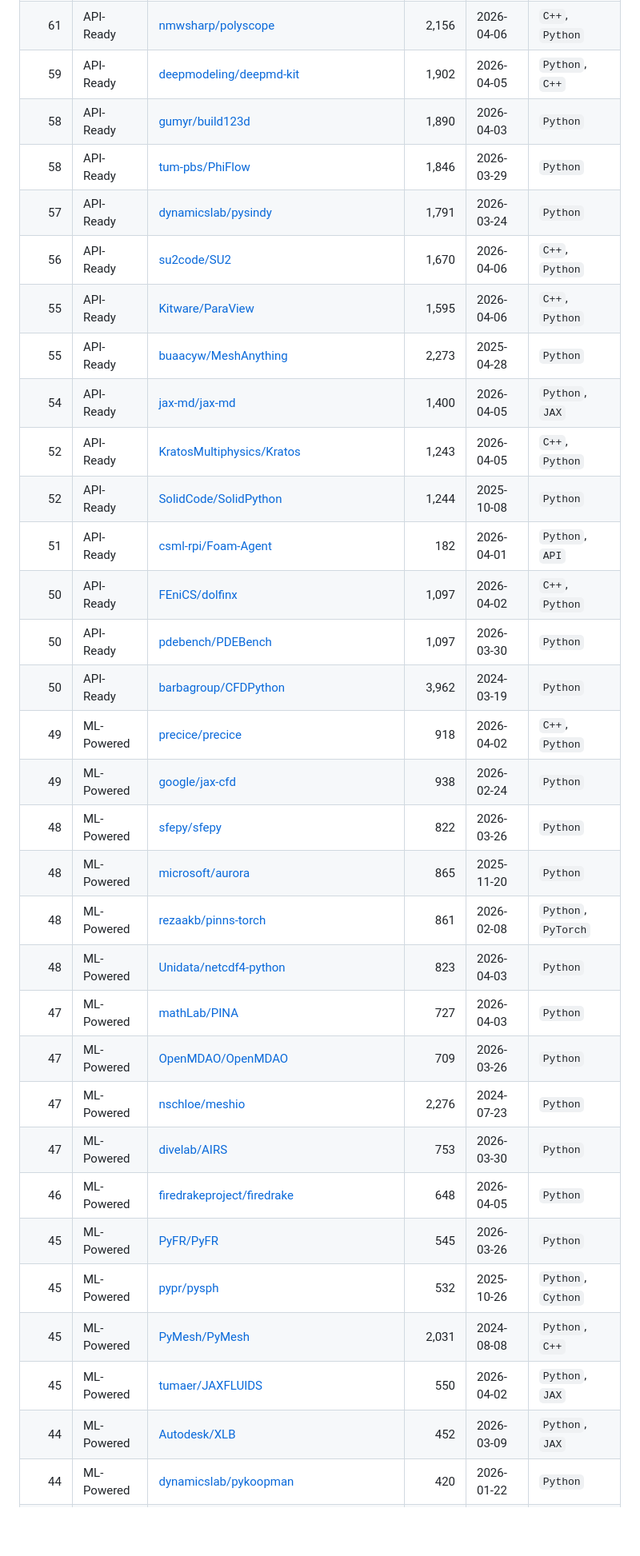
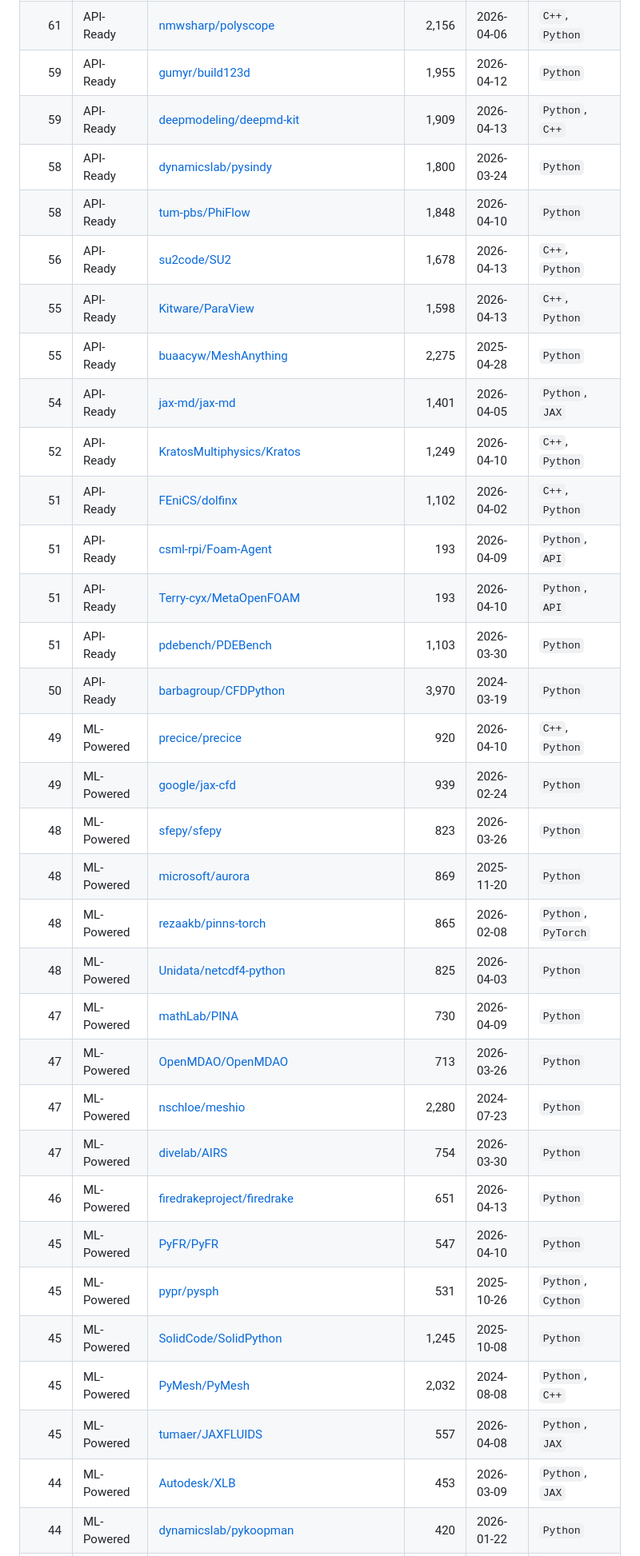
Before and after one commit to kimimgo/awesome-ai-cae, a Markdown page: READINESS.md, the part around one of its changes. Shown at 80% size. Rendered like a GitHub page; blank space fills up the shorter version.

Commit message:
chore: update AI-Readiness scores [skip ci]

```diff
--- a/READINESS.md
+++ b/READINESS.md
@@ -37,32 +37,33 @@
 | 61 | API-Ready | [nmwsharp/polyscope](https://github.com/nmwsharp/polyscope) | 2,156 | 2026-04-06 | `C++`, `Python` |
-| 59 | API-Ready | [deepmodeling/deepmd-kit](https://github.com/deepmodeling/deepmd-kit) | 1,902 | 2026-04-05 | `Python`, `C++` |
-| 58 | API-Ready | [gumyr/build123d](https://github.com/gumyr/build123d) | 1,890 | 2026-04-03 | `Python` |
-| 58 | API-Ready | [tum-pbs/PhiFlow](https://github.com/tum-pbs/PhiFlow) | 1,846 | 2026-03-29 | `Python` |
-| 57 | API-Ready | [dynamicslab/pysindy](https://github.com/dynamicslab/pysindy) | 1,791 | 2026-03-24 | `Python` |
-| 56 | API-Ready | [su2code/SU2](https://github.com/su2code/SU2) | 1,670 | 2026-04-06 | `C++`, `Python` |
-| 55 | API-Ready | [Kitware/ParaView](https://github.com/Kitware/ParaView) | 1,595 | 2026-04-06 | `C++`, `Python` |
-| 55 | API-Ready | [buaacyw/MeshAnything](https://github.com/buaacyw/MeshAnything) | 2,273 | 2025-04-28 | `Python` |
-| 54 | API-Ready | [jax-md/jax-md](https://github.com/jax-md/jax-md) | 1,400 | 2026-04-05 | `Python`, `JAX` |
-| 52 | API-Ready | [KratosMultiphysics/Kratos](https://github.com/KratosMultiphysics/Kratos) | 1,243 | 2026-04-05 | `C++`, `Python` |
-| 52 | API-Ready | [SolidCode/SolidPython](https://github.com/SolidCode/SolidPython) | 1,244 | 2025-10-08 | `Python` |
-| 51 | API-Ready | [csml-rpi/Foam-Agent](https://github.com/csml-rpi/Foam-Agent) | 182 | 2026-04-01 | `Python`, `API` |
-| 50 | API-Ready | [FEniCS/dolfinx](https://github.com/FEniCS/dolfinx) | 1,097 | 2026-04-02 | `C++`, `Python` |
-| 50 | API-Ready | [pdebench/PDEBench](https://github.com/pdebench/PDEBench) | 1,097 | 2026-03-30 | `Python` |
-| 50 | API-Ready | [barbagroup/CFDPython](https://github.com/barbagroup/CFDPython) | 3,962 | 2024-03-19 | `Python` |
-| 49 | ML-Powered | [precice/precice](https://github.com/precice/precice) | 918 | 2026-04-02 | `C++`, `Python` |
-| 49 | ML-Powered | [google/jax-cfd](https://github.com/google/jax-cfd) | 938 | 2026-02-24 | `Python` |
-| 48 | ML-Powered | [sfepy/sfepy](https://github.com/sfepy/sfepy) | 822 | 2026-03-26 | `Python` |
-| 48 | ML-Powered | [microsoft/aurora](https://github.com/microsoft/aurora) | 865 | 2025-11-20 | `Python` |
-| 48 | ML-Powered | [rezaakb/pinns-torch](https://github.com/rezaakb/pinns-torch) | 861 | 2026-02-08 | `Python`, `PyTorch` |
-| 48 | ML-Powered | [Unidata/netcdf4-python](https://github.com/Unidata/netcdf4-python) | 823 | 2026-04-03 | `Python` |
-| 47 | ML-Powered | [mathLab/PINA](https://github.com/mathLab/PINA) | 727 | 2026-04-03 | `Python` |
-| 47 | ML-Powered | [OpenMDAO/OpenMDAO](https://github.com/OpenMDAO/OpenMDAO) | 709 | 2026-03-26 | `Python` |
-| 47 | ML-Powered | [nschloe/meshio](https://github.com/nschloe/meshio) | 2,276 | 2024-07-23 | `Python` |
-| 47 | ML-Powered | [divelab/AIRS](https://github.com/divelab/AIRS) | 753 | 2026-03-30 | `Python` |
-| 46 | ML-Powered | [firedrakeproject/firedrake](https://github.com/firedrakeproject/firedrake) | 648 | 2026-04-05 | `Python` |
-| 45 | ML-Powered | [PyFR/PyFR](https://github.com/PyFR/PyFR) | 545 | 2026-03-26 | `Python` |
-| 45 | ML-Powered | [pypr/pysph](https://github.com/pypr/pysph) | 532 | 2025-10-26 | `Python`, `Cython` |
-| 45 | ML-Powered | [PyMesh/PyMesh](https://github.com/PyMesh/PyMesh) | 2,031 | 2024-08-08 | `Python`, `C++` |
-| 45 | ML-Powered | [tumaer/JAXFLUIDS](https://github.com/tumaer/JAXFLUIDS) | 550 | 2026-04-02 | `Python`, `JAX` |
-| 44 | ML-Powered | [Autodesk/XLB](https://github.com/Autodesk/XLB) | 452 | 2026-03-09 | `Python`, `JAX` |
+| 59 | API-Ready | [gumyr/build123d](https://github.com/gumyr/build123d) | 1,955 | 2026-04-12 | `Python` |
+| 59 | API-Ready | [deepmodeling/deepmd-kit](https://github.com/deepmodeling/deepmd-kit) | 1,909 | 2026-04-13 | `Python`, `C++` |
+| 58 | API-Ready | [dynamicslab/pysindy](https://github.com/dynamicslab/pysindy) | 1,800 | 2026-03-24 | `Python` |
+| 58 | API-Ready | [tum-pbs/PhiFlow](https://github.com/tum-pbs/PhiFlow) | 1,848 | 2026-04-10 | `Python` |
+| 56 | API-Ready | [su2code/SU2](https://github.com/su2code/SU2) | 1,678 | 2026-04-13 | `C++`, `Python` |
+| 55 | API-Ready | [Kitware/ParaView](https://github.com/Kitware/ParaView) | 1,598 | 2026-04-13 | `C++`, `Python` |
+| 55 | API-Ready | [buaacyw/MeshAnything](https://github.com/buaacyw/MeshAnything) | 2,275 | 2025-04-28 | `Python` |
+| 54 | API-Ready | [jax-md/jax-md](https://github.com/jax-md/jax-md) | 1,401 | 2026-04-05 | `Python`, `JAX` |
+| 52 | API-Ready | [KratosMultiphysics/Kratos](https://github.com/KratosMultiphysics/Kratos) | 1,249 | 2026-04-10 | `C++`, `Python` |
+| 51 | API-Ready | [FEniCS/dolfinx](https://github.com/FEniCS/dolfinx) | 1,102 | 2026-04-02 | `C++`, `Python` |
+| 51 | API-Ready | [csml-rpi/Foam-Agent](https://github.com/csml-rpi/Foam-Agent) | 193 | 2026-04-09 | `Python`, `API` |
+| 51 | API-Ready | [Terry-cyx/MetaOpenFOAM](https://github.com/Terry-cyx/MetaOpenFOAM) | 193 | 2026-04-10 | `Python`, `API` |
+| 51 | API-Ready | [pdebench/PDEBench](https://github.com/pdebench/PDEBench) | 1,103 | 2026-03-30 | `Python` |
+| 50 | API-Ready | [barbagroup/CFDPython](https://github.com/barbagroup/CFDPython) | 3,970 | 2024-03-19 | `Python` |
+| 49 | ML-Powered | [precice/precice](https://github.com/precice/precice) | 920 | 2026-04-10 | `C++`, `Python` |
+| 49 | ML-Powered | [google/jax-cfd](https://github.com/google/jax-cfd) | 939 | 2026-02-24 | `Python` |
+| 48 | ML-Powered | [sfepy/sfepy](https://github.com/sfepy/sfepy) | 823 | 2026-03-26 | `Python` |
+| 48 | ML-Powered | [microsoft/aurora](https://github.com/microsoft/aurora) | 869 | 2025-11-20 | `Python` |
+| 48 | ML-Powered | [rezaakb/pinns-torch](https://github.com/rezaakb/pinns-torch) | 865 | 2026-02-08 | `Python`, `PyTorch` |
+| 48 | ML-Powered | [Unidata/netcdf4-python](https://github.com/Unidata/netcdf4-python) | 825 | 2026-04-03 | `Python` |
+| 47 | ML-Powered | [mathLab/PINA](https://github.com/mathLab/PINA) | 730 | 2026-04-09 | `Python` |
+| 47 | ML-Powered | [OpenMDAO/OpenMDAO](https://github.com/OpenMDAO/OpenMDAO) | 713 | 2026-03-26 | `Python` |
+| 47 | ML-Powered | [nschloe/meshio](https://github.com/nschloe/meshio) | 2,280 | 2024-07-23 | `Python` |
+| 47 | ML-Powered | [divelab/AIRS](https://github.com/divelab/AIRS) | 754 | 2026-03-30 | `Python` |
+| 46 | ML-Powered | [firedrakeproject/firedrake](https://github.com/firedrakeproject/firedrake) | 651 | 2026-04-13 | `Python` |
+| 45 | ML-Powered | [PyFR/PyFR](https://github.com/PyFR/PyFR) | 547 | 2026-04-10 | `Python` |
+| 45 | ML-Powered | [pypr/pysph](https://github.com/pypr/pysph) | 531 | 2025-10-26 | `Python`, `Cython` |
+| 45 | ML-Powered | [SolidCode/SolidPython](https://github.com/SolidCode/SolidPython) | 1,245 | 2025-10-08 | `Python` |
+| 45 | ML-Powered | [PyMesh/PyMesh](https://github.com/PyMesh/PyMesh) | 2,032 | 2024-08-08 | `Python`, `C++` |
+| 45 | ML-Powered | [tumaer/JAXFLUIDS](https://github.com/tumaer/JAXFLUIDS) | 557 | 2026-04-08 | `Python`, `JAX` |
+| 44 | ML-Powered | [Autodesk/XLB](https://github.com/Autodesk/XLB) | 453 | 2026-03-09 | `Python`, `JAX` |
 | 44 | ML-Powered | [dynamicslab/pykoopman](https://github.com/dynamicslab/pykoopman) | 420 | 2026-01-22 | `Python` |
```
Also changed, not shown: other parts of READINESS.md (+57 -58 lines).
